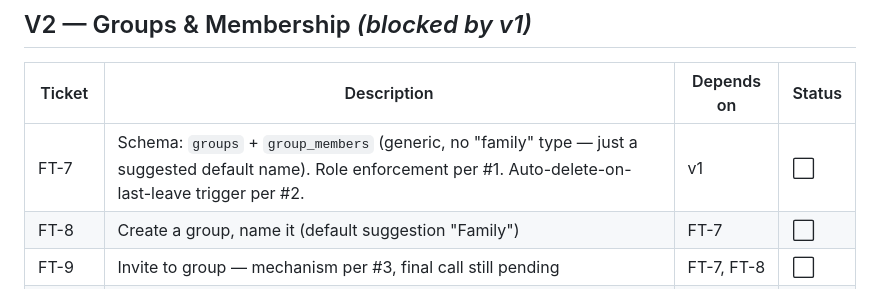
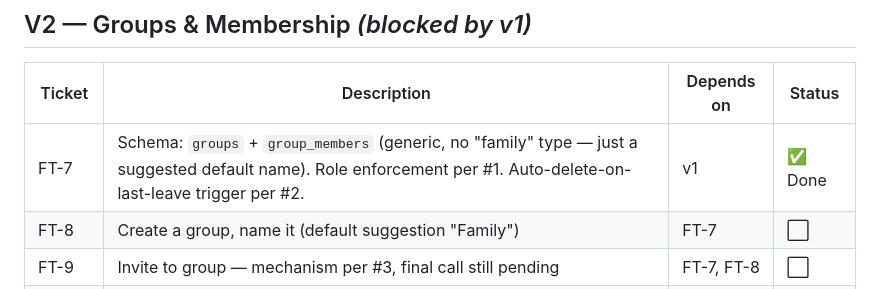
Before and after one commit to brmendez/family-tracker, a Markdown page: ARCHITECTURE.md, the part around the change. Rendered like a GitHub page.

Commit message:
Mark FT-7 done in roadmap

```diff
--- a/ARCHITECTURE.md
+++ b/ARCHITECTURE.md
@@ -72,7 +72,7 @@ Answer #7 means "was this person hidden from this group at 3pm last Tuesday" has
 
 | Ticket | Description | Depends on | Status |
 |---|---|---|---|
-| FT-7 | Schema: `groups` + `group_members` (generic, no "family" type — just a suggested default name). Role enforcement per #1. Auto-delete-on-last-leave trigger per #2. | v1 | ⬜ |
+| FT-7 | Schema: `groups` + `group_members` (generic, no "family" type — just a suggested default name). Role enforcement per #1. Auto-delete-on-last-leave trigger per #2. | v1 | ✅ Done |
 | FT-8 | Create a group, name it (default suggestion "Family") | FT-7 | ⬜ |
 | FT-9 | Invite to group — mechanism per #3, final call still pending | FT-7, FT-8 | ⬜ |
 | FT-10 | Accept/decline invite | FT-9 | ⬜ |
```
